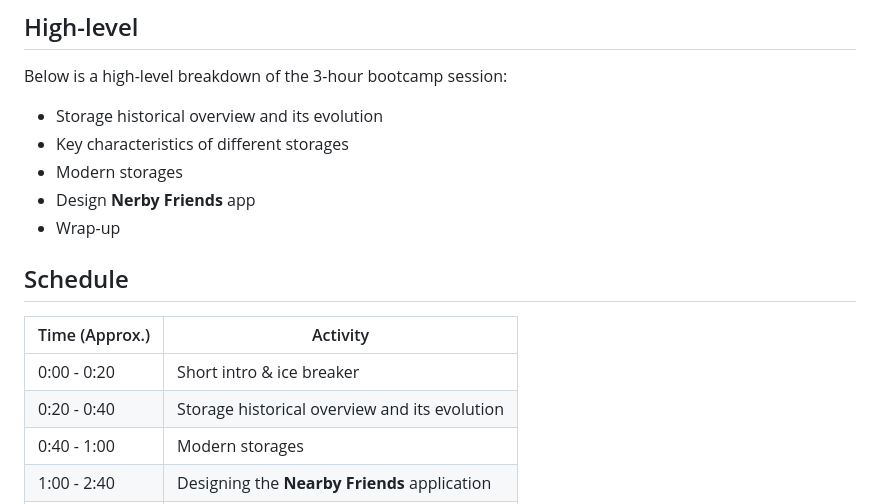
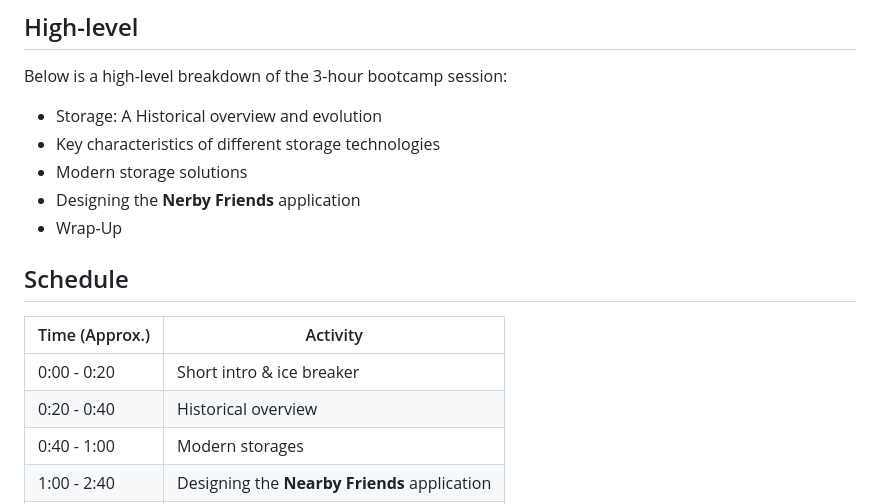
Before and after one commit to Pega-ModernDataStorageTechnologies/slides, a Markdown page: README.md, the part around the change printed below. Drawn GitHub-style.

```diff
--- a/README.md
+++ b/README.md
@@ -25,18 +25,18 @@ Over the course of this 3-hour interactive session, we will learn:
 ## High-level
 
 Below is a high-level breakdown of the 3-hour bootcamp session:
-* Storage historical overview and its evolution
-* Key characteristics of different storages
-* Modern storages
-* Design **Nerby Friends** app
-* Wrap-up
+* Storage: A Historical overview and evolution
+* Key characteristics of different storage technologies
+* Modern storage solutions
+* Designing the **Nerby Friends** application
+* Wrap-Up
 
 ## Schedule
 
 | Time (Approx.) | Activity |
 | -------------- | --------------------------------------- |
 | 0:00 - 0:20    | Short intro & ice breaker |
-| 0:20 - 0:40    | Storage historical overview and its evolution |
+| 0:20 - 0:40    | Historical overview |
 | 0:40 - 1:00    | Modern storages |
 | 1:00 - 2:40    | Designing the **Nearby Friends** application |
 | 2:40 - 3:00    | Summary & Closing Remarks |
```
Also changed, not shown: other parts of README.md (+1 -1 lines).
